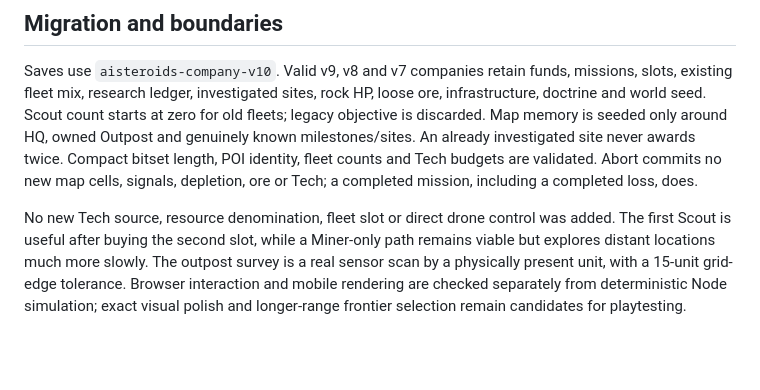
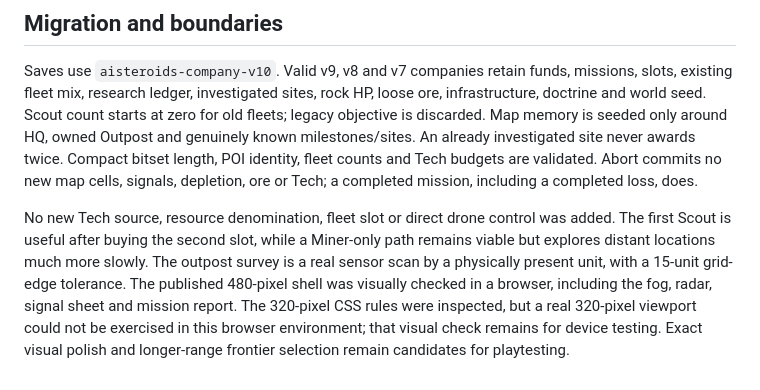
Before and after one commit to Djulz/aisteroids, a Markdown page: docs/pass-e-fog-scout-targets.md, the part around the change. GitHub-like rendering; blank space fills up the shorter version.

Commit message:
Clarify mobile QA scope in Pass E report

```diff
--- a/docs/pass-e-fog-scout-targets.md
+++ b/docs/pass-e-fog-scout-targets.md
@@ -38,4 +38,4 @@ The active work phase remains 30 seconds, followed by real return and unload. Im
 
 Saves use `aisteroids-company-v10`. Valid v9, v8 and v7 companies retain funds, missions, slots, existing fleet mix, research ledger, investigated sites, rock HP, loose ore, infrastructure, doctrine and world seed. Scout count starts at zero for old fleets; legacy objective is discarded. Map memory is seeded only around HQ, owned Outpost and genuinely known milestones/sites. An already investigated site never awards twice. Compact bitset length, POI identity, fleet counts and Tech budgets are validated. Abort commits no new map cells, signals, depletion, ore or Tech; a completed mission, including a completed loss, does.
 
-No new Tech source, resource denomination, fleet slot or direct drone control was added. The first Scout is useful after buying the second slot, while a Miner-only path remains viable but explores distant locations much more slowly. The outpost survey is a real sensor scan by a physically present unit, with a 15-unit grid-edge tolerance. Browser interaction and mobile rendering are checked separately from deterministic Node simulation; exact visual polish and longer-range frontier selection remain candidates for playtesting.
+No new Tech source, resource denomination, fleet slot or direct drone control was added. The first Scout is useful after buying the second slot, while a Miner-only path remains viable but explores distant locations much more slowly. The outpost survey is a real sensor scan by a physically present unit, with a 15-unit grid-edge tolerance. The published 480-pixel shell was visually checked in a browser, including the fog, radar, signal sheet and mission report. The 320-pixel CSS rules were inspected, but a real 320-pixel viewport could not be exercised in this browser environment; that visual check remains for device testing. Exact visual polish and longer-range frontier selection remain candidates for playtesting.
```
